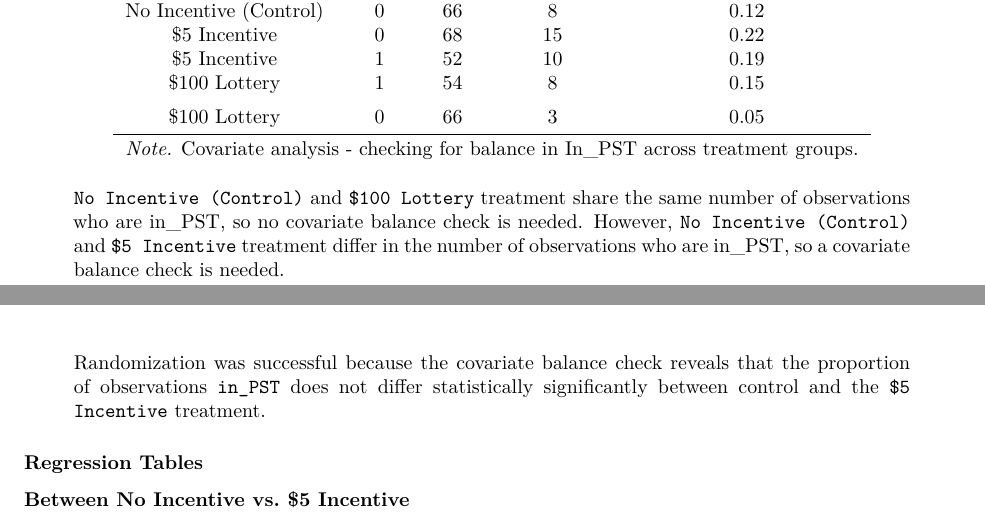
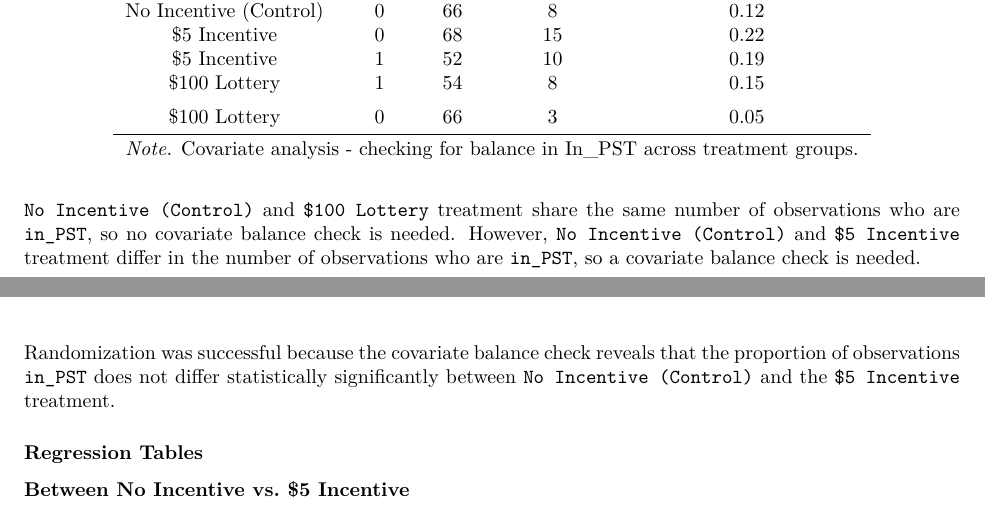
Before and after one commit to Anand-Patel-95/Survey-Incentives-Causal-Inference-public, an R Markdown document (notebooks/w241_final_projject_group_CEM.Rmd): two parts of pages 3 and 4 of 7, joined at a grey line, cut so that both start at the same text. Rendered offline with R 4.5, knitr and Pandoc, then LaTeX, with nearby package versions; code that draws random numbers runs with fixed seeds of ours; some code elsewhere in the file could not run offline.

Commit message:
took out comment format to make text paragraph.

````diff
--- a/notebooks/w241_final_projject_group_CEM.Rmd
+++ b/notebooks/w241_final_projject_group_CEM.Rmd
@@ -466,7 +467,7 @@ tab_in_PST
 ```
 
 
-> `No Incentive (Control)` and `$100 Lottery` treatment share the same number of observations who are in_PST, so no covariate balance check is needed. However, `No Incentive (Control)` and `$5 Incentive` treatment differ in the number of observations who are in_PST, so a covariate balance check is needed.
+`No Incentive (Control)` and `$100 Lottery` treatment share the same number of observations who are `in_PST`, so no covariate balance check is needed. However, `No Incentive (Control)` and `$5 Incentive` treatment differ in the number of observations who are `in_PST`, so a covariate balance check is needed.
 
 ```{r warning=FALSE, echo=FALSE, include=FALSE}
 lr_PST_covBal <- df1[treatment_group %in% c(0, 1), lm(in_PST ~ relevel(factor(treatment_group_name), ref='No Incentive (Control)'))]
@@ -488,7 +489,7 @@ screenshot <- webshot("models0.htm", "models0.png", cliprect = "viewport")
 knitr::include_graphics("models0.png")
 ```
 
-> Randomization was successful because the covariate balance check reveals that the proportion of observations `in_PST` does not differ statistically significantly between control and the `$5 Incentive` treatment.
+Randomization was successful because the covariate balance check reveals that the proportion of observations `in_PST` does not differ statistically significantly between `No Incentive (Control)` and the `$5 Incentive` treatment.
 
 ### Regression Tables
 
````
Also changed, not shown: notebooks/w241_final_projject_group_CEM.Rmd (1 more changed lines).
